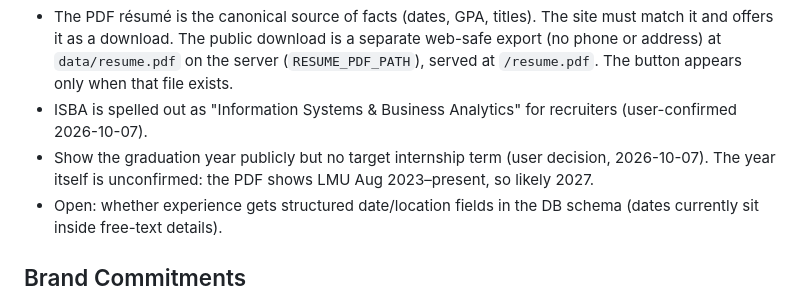
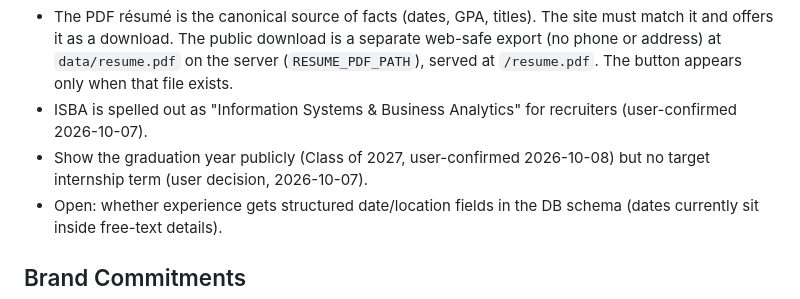
Before and after one commit to ethanjad/career-platform, a Markdown page: PRODUCT.md, the part around the change. GitHub-like rendering.

Commit message:
docs: record confirmed Class of 2027 in PRODUCT.md
Co-Authored-By: Claude Opus 5.5 <noreply@anthropic.com>

```diff
--- a/PRODUCT.md
+++ b/PRODUCT.md
@@ -36,7 +36,7 @@ He is a dual Finance and ISBA (Information Systems & Business Analytics) student
 - Phone number and street address never appear on the public site. Email and LinkedIn are the only public contact channels.
 - The PDF résumé is the canonical source of facts (dates, GPA, titles). The site must match it and offers it as a download. The public download is a separate web-safe export (no phone or address) at `data/resume.pdf` on the server (`RESUME_PDF_PATH`), served at `/resume.pdf`. The button appears only when that file exists.
 - ISBA is spelled out as "Information Systems & Business Analytics" for recruiters (user-confirmed 2026-10-07).
-- Show the graduation year publicly but no target internship term (user decision, 2026-10-07). The year itself is unconfirmed: the PDF shows LMU Aug 2023–present, so likely 2027.
+- Show the graduation year publicly (Class of 2027, user-confirmed 2026-10-08) but no target internship term (user decision, 2026-10-07).
 - Open: whether experience gets structured date/location fields in the DB schema (dates currently sit inside free-text details).
 
 ## Brand Commitments
```
